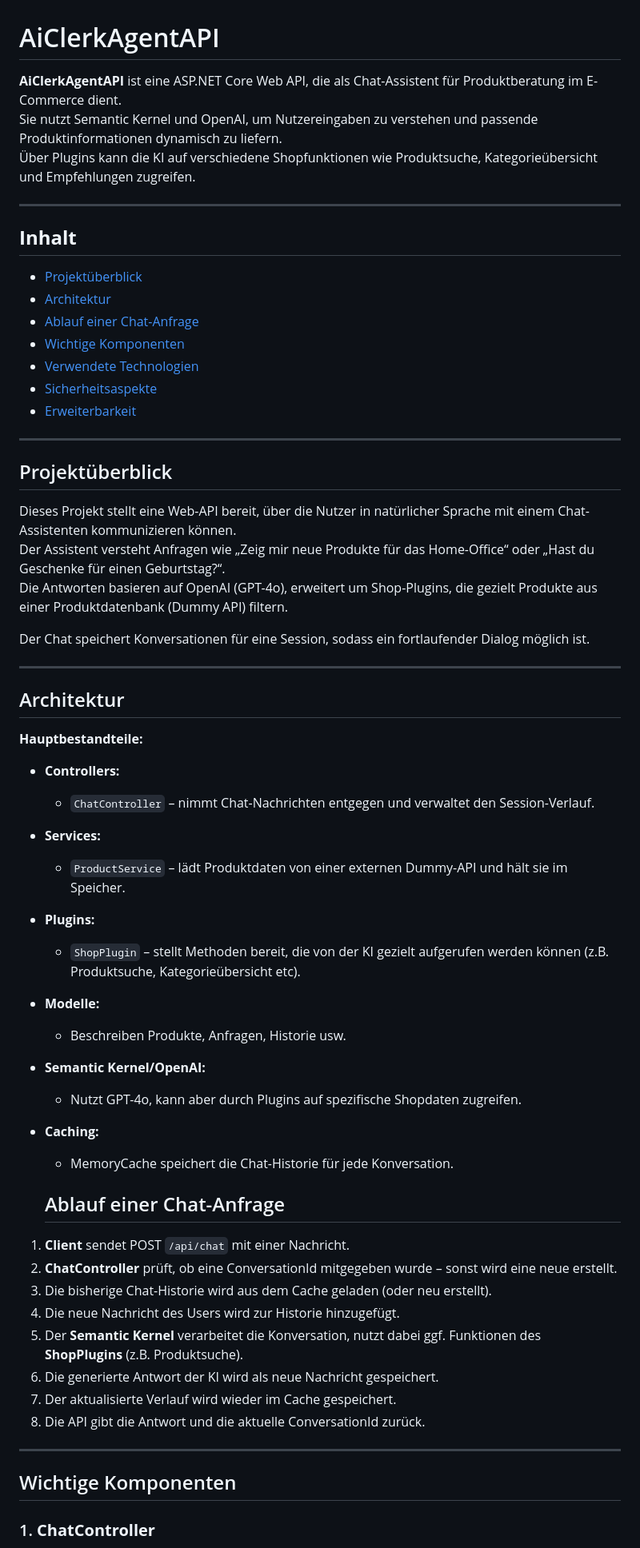
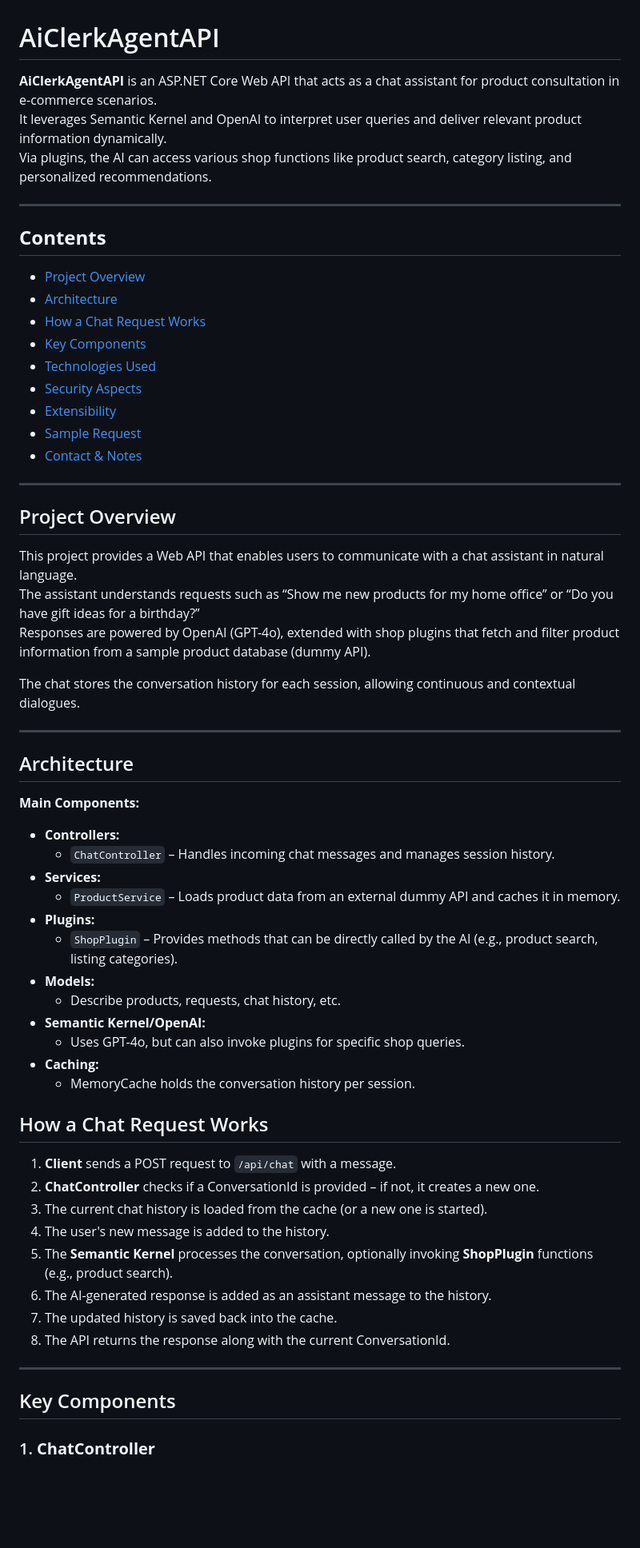
Before and after one commit to Piskuriqi/AiClerkAgentAPI, a Markdown page: README.md, the part around one of its changes. Shown at 80% size. Rendered like a GitHub page; blank space fills up the shorter version.

```diff
--- a/README.md
+++ b/README.md
@@ -1,66 +1,67 @@
 # AiClerkAgentAPI
 
-**AiClerkAgentAPI** ist eine ASP.NET Core Web API, die als Chat-Assistent für Produktberatung im E-Commerce dient.
-Sie nutzt Semantic Kernel und OpenAI, um Nutzereingaben zu verstehen und passende Produktinformationen dynamisch zu liefern.
-Über Plugins kann die KI auf verschiedene Shopfunktionen wie Produktsuche, Kategorieübersicht und Empfehlungen zugreifen.
+**AiClerkAgentAPI** is an ASP.NET Core Web API that acts as a chat assistant for product consultation in e-commerce scenarios.
+It leverages Semantic Kernel and OpenAI to interpret user queries and deliver relevant product information dynamically.
+Via plugins, the AI can access various shop functions like product search, category listing, and personalized recommendations.
 
 ---
 
-## **Inhalt**
+## **Contents**
 
-- [Projektüberblick](#projektüberblick)
-- [Architektur](#architektur)
-- [Ablauf einer Chat-Anfrage](#ablauf-einer-chat-anfrage)
-- [Wichtige Komponenten](#wichtige-komponenten)
-- [Verwendete Technologien](#verwendete-technologien)
-- [Sicherheitsaspekte](#sicherheitsaspekte)
-- [Erweiterbarkeit](#erweiterbarkeit)
+- [Project Overview](#project-overview)
+- [Architecture](#architecture)
+- [How a Chat Request Works](#how-a-chat-request-works)
+- [Key Components](#key-components)
+- [Technologies Used](#technologies-used)
+- [Security Aspects](#security-aspects)
+- [Extensibility](#extensibility)
+- [Sample Request](#sample-request)
+- [Contact & Notes](#contact--notes)
 
 ---
 
-## Projektüberblick
+## Project Overview
 
-Dieses Projekt stellt eine Web-API bereit, über die Nutzer in natürlicher Sprache mit einem Chat-Assistenten kommunizieren können.
-Der Assistent versteht Anfragen wie „Zeig mir neue Produkte für das Home-Office“ oder „Hast du Geschenke für einen Geburtstag?“.
-Die Antworten basieren auf OpenAI (GPT-4o), erweitert um Shop-Plugins, die gezielt Produkte aus einer Produktdatenbank (Dummy API) filtern.
+This project provides a Web API that enables users to communicate with a chat assistant in natural language.
+The assistant understands requests such as “Show me new products for my home office” or “Do you have gift ideas for a birthday?”
+Responses are powered by OpenAI (GPT-4o), extended with shop plugins that fetch and filter product information from a sample product database (dummy API).
 
-Der Chat speichert Konversationen für eine Session, sodass ein fortlaufender Dialog möglich ist.
+The chat stores the conversation history for each session, allowing continuous and contextual dialogues.
 
 ---
 
-## Architektur
+## Architecture
 
-**Hauptbestandteile:**
+**Main Components:**
 
 - **Controllers:**
-  - `ChatController` – nimmt Chat-Nachrichten entgegen und verwaltet den Session-Verlauf.
+  - `ChatController` – Handles incoming chat messages and manages session history.
 - **Services:**
-  - `ProductService` – lädt Produktdaten von einer externen Dummy-API und hält sie im Speicher.
+  - `ProductService` – Loads product data from an external dummy API and caches it in memory.
 - **Plugins:**
-  - `ShopPlugin` – stellt Methoden bereit, die von der KI gezielt aufgerufen werden können (z.B. Produktsuche, Kategorieübersicht etc).
-- **Modelle:**
-  - Beschreiben Produkte, Anfragen, Historie usw.
+  - `ShopPlugin` – Provides methods that can be directly called by the AI (e.g., product search, listing categories).
+- **Models:**
+  - Describe products, requests, chat history, etc.
 - **Semantic Kernel/OpenAI:**
-  - Nutzt GPT-4o, kann aber durch Plugins auf spezifische Shopdaten zugreifen.
+  - Uses GPT-4o, but can also invoke plugins for specific shop queries.
 - **Caching:**
-  - MemoryCache speichert die Chat-Historie für jede Konversation.
+  - MemoryCache holds the conversation history per session.
 
 
 
+ ## How a Chat Request Works
 
-  ## Ablauf einer Chat-Anfrage
-
-1. **Client** sendet POST `/api/chat` mit einer Nachricht.
-2. **ChatController** prüft, ob eine ConversationId mitgegeben wurde – sonst wird eine neue erstellt.
-3. Die bisherige Chat-Historie wird aus dem Cache geladen (oder neu erstellt).
-4. Die neue Nachricht des Users wird zur Historie hinzugefügt.
-5. Der **Semantic Kernel** verarbeitet die Konversation, nutzt dabei ggf. Funktionen des **ShopPlugins** (z.B. Produktsuche).
-6. Die generierte Antwort der KI wird als neue Nachricht gespeichert.
-7. Der aktualisierte Verlauf wird wieder im Cache gespeichert.
-8. Die API gibt die Antwort und die aktuelle ConversationId zurück.
+1. **Client** sends a POST request to `/api/chat` with a message.
+2. **ChatController** checks if a ConversationId is provided – if not, it creates a new one.
+3. The current chat history is loaded from the cache (or a new one is started).
+4. The user's new message is added to the history.
+5. The **Semantic Kernel** processes the conversation, optionally invoking **ShopPlugin** functions (e.g., product search).
+6. The AI-generated response is added as an assistant message to the history.
+7. The updated history is saved back into the cache.
+8. The API returns the response along with the current ConversationId.
 
 ---
 
-## Wichtige Komponenten
+## Key Components
 
 ### 1. **ChatController**
```
Also changed, not shown: other parts of README.md (+34 -35 lines).
